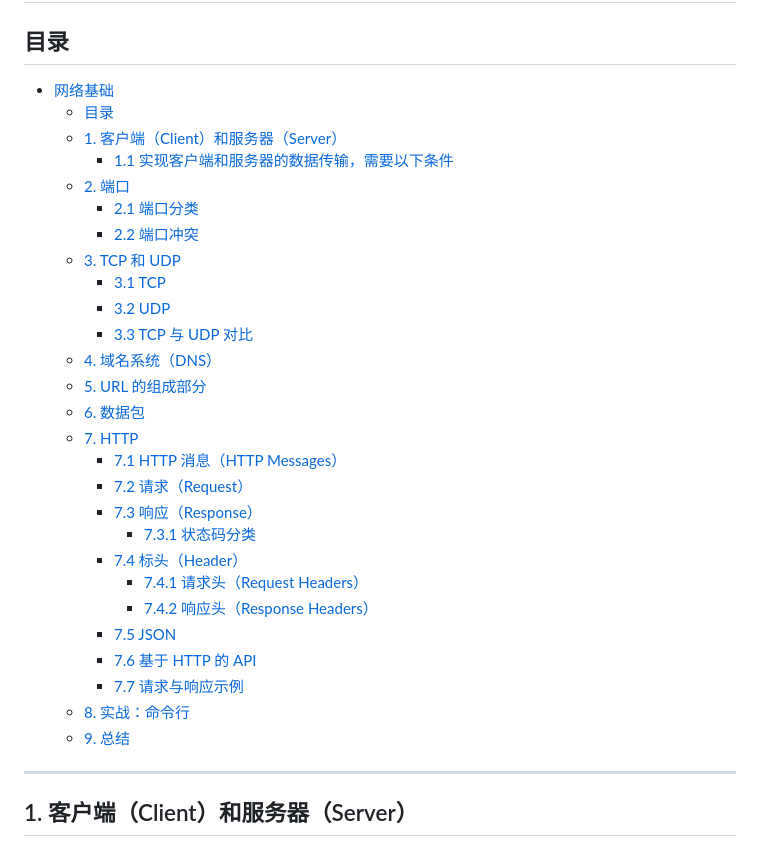
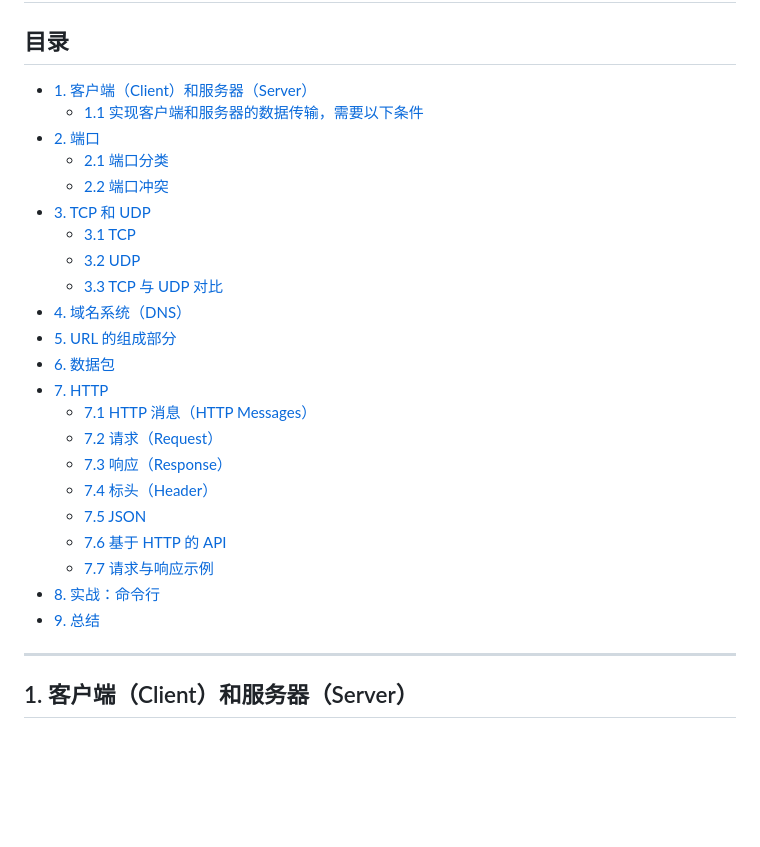
Before and after one commit to DenJeb/Personal-Learning-Note, a Markdown page: 网络基础/网络基础.md, the part around the change. GitHub-like rendering; blank space fills up the shorter version.

Commit message:
目录删除自引用条目（网络基础/目录），章节顶格、只保留章节+小节两级

```diff
--- a/网络基础/网络基础.md
+++ b/网络基础/网络基础.md
@@ -1,33 +1,28 @@
 # 网络基础
 
 ## 目录
-- [网络基础](#网络基础)
-  - [目录](#目录)
-  - [1. 客户端（Client）和服务器（Server） ](#1-客户端client和服务器server-)
-    - [1.1 实现客户端和服务器的数据传输，需要以下条件 ](#11-实现客户端和服务器的数据传输需要以下条件-)
-  - [2. 端口 ](#2-端口-)
-    - [2.1 端口分类 ](#21-端口分类-)
-    - [2.2 端口冲突 ](#22-端口冲突-)
-  - [3. TCP 和 UDP ](#3-tcp-和-udp-)
-    - [3.1 TCP ](#31-tcp-)
-    - [3.2 UDP ](#32-udp-)
-    - [3.3 TCP 与 UDP 对比 ](#33-tcp-与-udp-对比-)
-  - [4. 域名系统（DNS） ](#4-域名系统dns-)
-  - [5. URL 的组成部分 ](#5-url-的组成部分-)
-  - [6. 数据包 ](#6-数据包-)
-  - [7. HTTP ](#7-http-)
-    - [7.1 HTTP 消息（HTTP Messages） ](#71-http-消息http-messages-)
-    - [7.2 请求（Request） ](#72-请求request-)
-    - [7.3 响应（Response） ](#73-响应response-)
-      - [7.3.1 状态码分类](#731-状态码分类)
-    - [7.4 标头（Header） ](#74-标头header-)
-      - [7.4.1 请求头（Request Headers）](#741-请求头request-headers)
-      - [7.4.2 响应头（Response Headers）](#742-响应头response-headers)
-    - [7.5 JSON ](#75-json-)
-    - [7.6 基于 HTTP 的 API ](#76-基于-http-的-api-)
-    - [7.7 请求与响应示例 ](#77-请求与响应示例-)
-  - [8. 实战：命令行 ](#8-实战命令行-)
-  - [9. 总结 ](#9-总结-)
+- [1. 客户端（Client）和服务器（Server）](#1)
+  - [1.1 实现客户端和服务器的数据传输，需要以下条件](#1-1)
+- [2. 端口](#2)
+  - [2.1 端口分类](#2-1)
+  - [2.2 端口冲突](#2-2)
+- [3. TCP 和 UDP](#3)
+  - [3.1 TCP](#3-1)
+  - [3.2 UDP](#3-2)
+  - [3.3 TCP 与 UDP 对比](#3-3)
+- [4. 域名系统（DNS）](#4)
+- [5. URL 的组成部分](#5)
+- [6. 数据包](#6)
+- [7. HTTP](#7)
+  - [7.1 HTTP 消息（HTTP Messages）](#7-1)
+  - [7.2 请求（Request）](#7-2)
+  - [7.3 响应（Response）](#7-3)
+  - [7.4 标头（Header）](#7-4)
+  - [7.5 JSON](#7-5)
+  - [7.6 基于 HTTP 的 API](#7-6)
+  - [7.7 请求与响应示例](#7-7)
+- [8. 实战：命令行](#8)
+- [9. 总结](#9)
 ---
 ## 1. 客户端（Client）和服务器（Server） <a id="1"></a>
 
```
